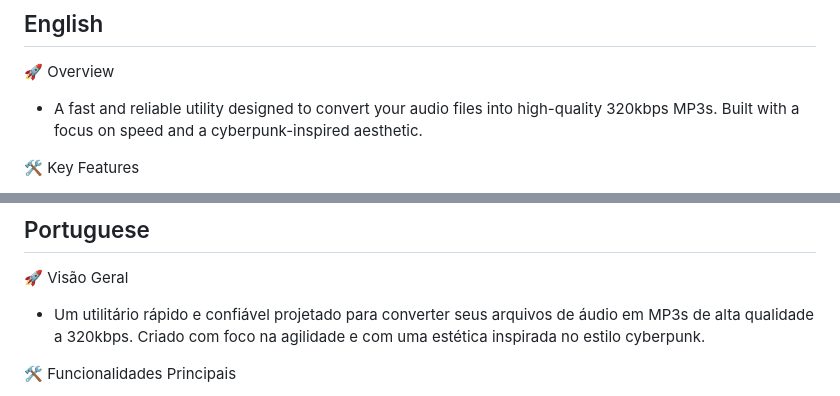
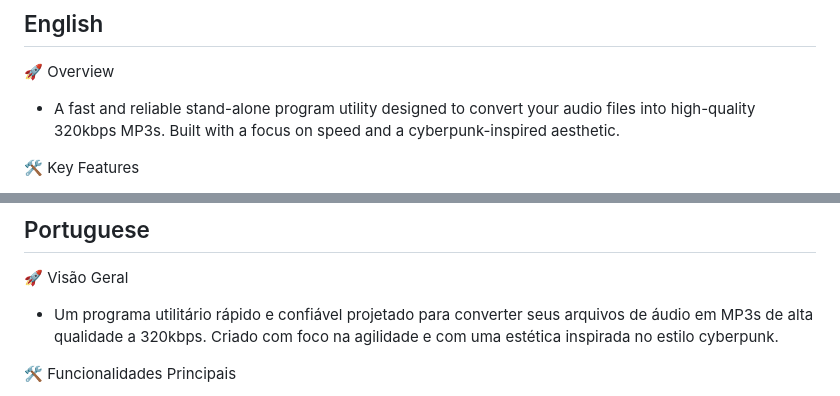
Before and after one commit to stuckedf-glitch/320Mp3FastEncoder, a Markdown page: README.md, 2 parts joined by grey strips. Rendered like a GitHub page.

```diff
--- a/README.md
+++ b/README.md
@@ -9,7 +9,7 @@
 
 
 🚀 Overview
-  *  A fast and reliable utility designed to convert your audio files into high-quality 320kbps MP3s. Built with a focus on speed and a cyberpunk-inspired aesthetic.
+  *  A fast and reliable stand-alone program utility designed to convert your audio files into high-quality 320kbps MP3s. Built with a focus on speed and a cyberpunk-inspired aesthetic.
 
 🛠️ Key Features
   *  Drag & Drop: Simple and intuitive workflow.
@@ -32,7 +32,7 @@
 ## Portuguese ##
 
 🚀 Visão Geral
-  * Um utilitário rápido e confiável projetado para converter seus arquivos de áudio em MP3s de alta qualidade a 320kbps. Criado com foco na agilidade e com uma estética inspirada no estilo cyberpunk.
+  * Um programa utilitário rápido e confiável projetado para converter seus arquivos de áudio em MP3s de alta qualidade a 320kbps. Criado com foco na agilidade e com uma estética inspirada no estilo cyberpunk.
 
 🛠️ Funcionalidades Principais
   *  Arrastar e Soltar: Fluxo de trabalho simples e intuitivo.
```
